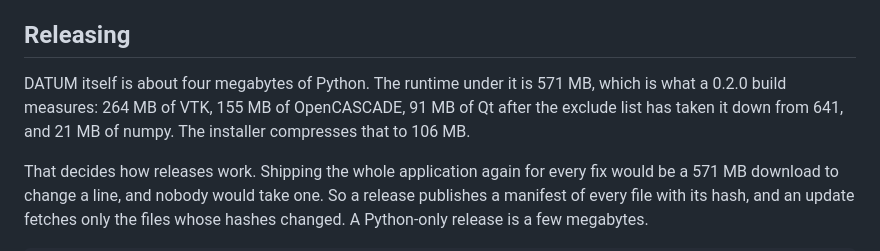
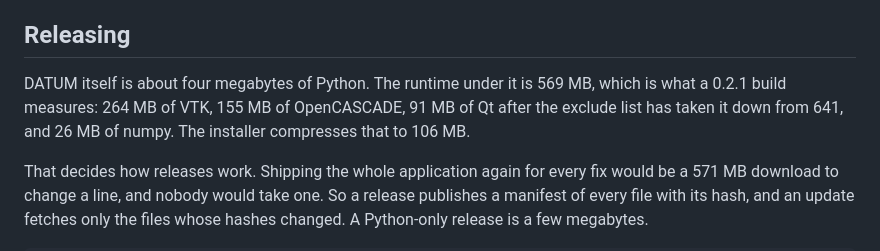
Before and after one commit to Artis-98/datum, a Markdown page: README.md, the part around the change. GitHub-like rendering.

Commit message:
Runtime numbers are this build's, not the last one's
Co-Authored-By: Claude Opus 5 <noreply@anthropic.com>

```diff
--- a/README.md
+++ b/README.md
@@ -568,9 +568,9 @@ the target machine wants 2D paths and does its own depth passes.
 ## Releasing
 
 DATUM itself is about four megabytes of Python. The runtime under it is
-571 MB, which is what a 0.2.0 build measures: 264 MB of VTK, 155 MB of
+569 MB, which is what a 0.2.1 build measures: 264 MB of VTK, 155 MB of
 OpenCASCADE, 91 MB of Qt after the exclude list has taken it down from
-641, and 21 MB of numpy. The installer compresses that to 106 MB.
+641, and 26 MB of numpy. The installer compresses that to 106 MB.
 
 That decides how releases work. Shipping the whole application again for
 every fix would be a 571 MB download to change a line, and nobody would
```
